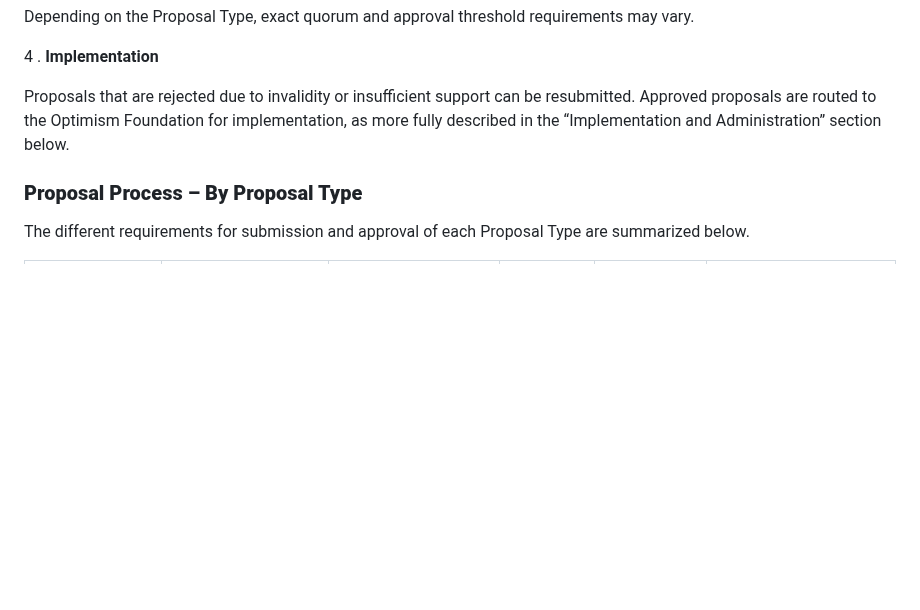
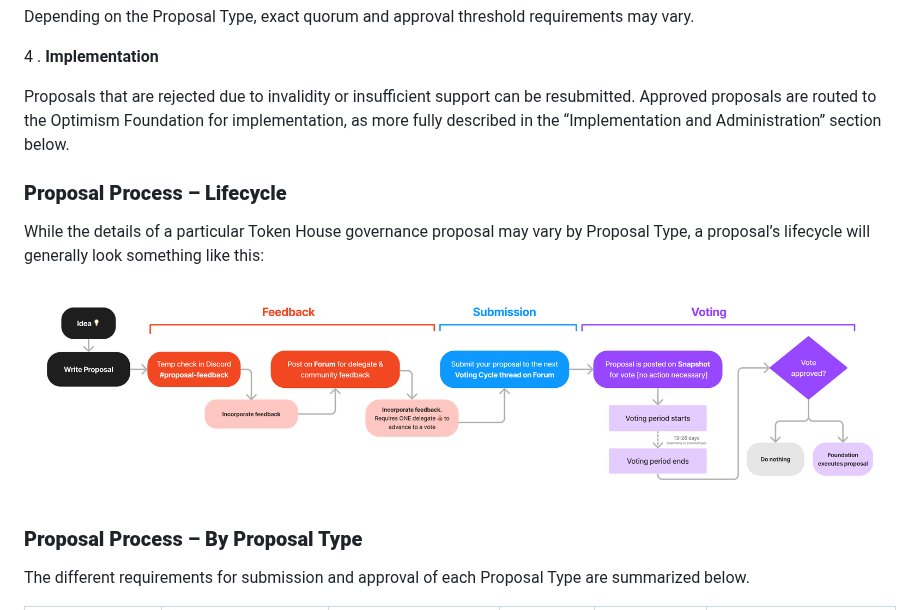
Before and after one commit to ethereum-optimism/OPerating-manual, a Markdown page: manual.md, the part around the change. Rendered like a GitHub page; pictures changed too: images/lifecycle.png (added); blank space fills up the shorter version.

Commit message:
feat: add proposal lifecycle diagram

```diff
--- a/manual.md
+++ b/manual.md
@@ -71,6 +71,12 @@ Depending on the Proposal Type, exact quorum and approval threshold requirements
 
 Proposals that are rejected due to invalidity or insufficient support can be resubmitted. Approved proposals are routed to the Optimism Foundation for implementation, as more fully described in the “Implementation and Administration” section below.
 
+### **Proposal Process – Lifecycle**
+
+While the details of a particular Token House governance proposal may vary by Proposal Type, a proposal’s lifecycle will generally look something like this:
+
+![Proposal Process Lifecycle](/images/lifecycle.png)
+
 ### **Proposal Process  – By Proposal Type**
 
 The different requirements for submission and approval of each Proposal Type are summarized below.
```
Also changed, not shown: 1 other file.
